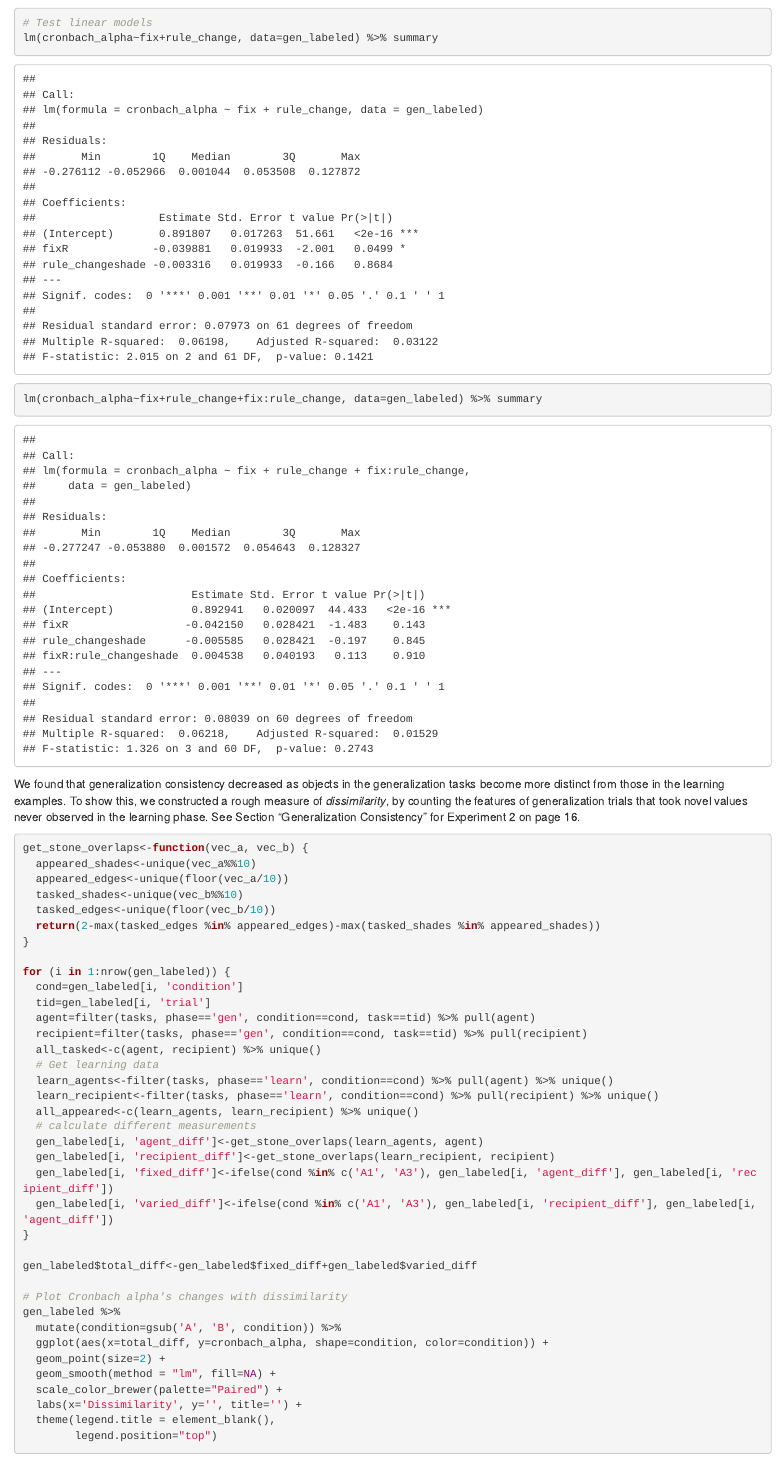
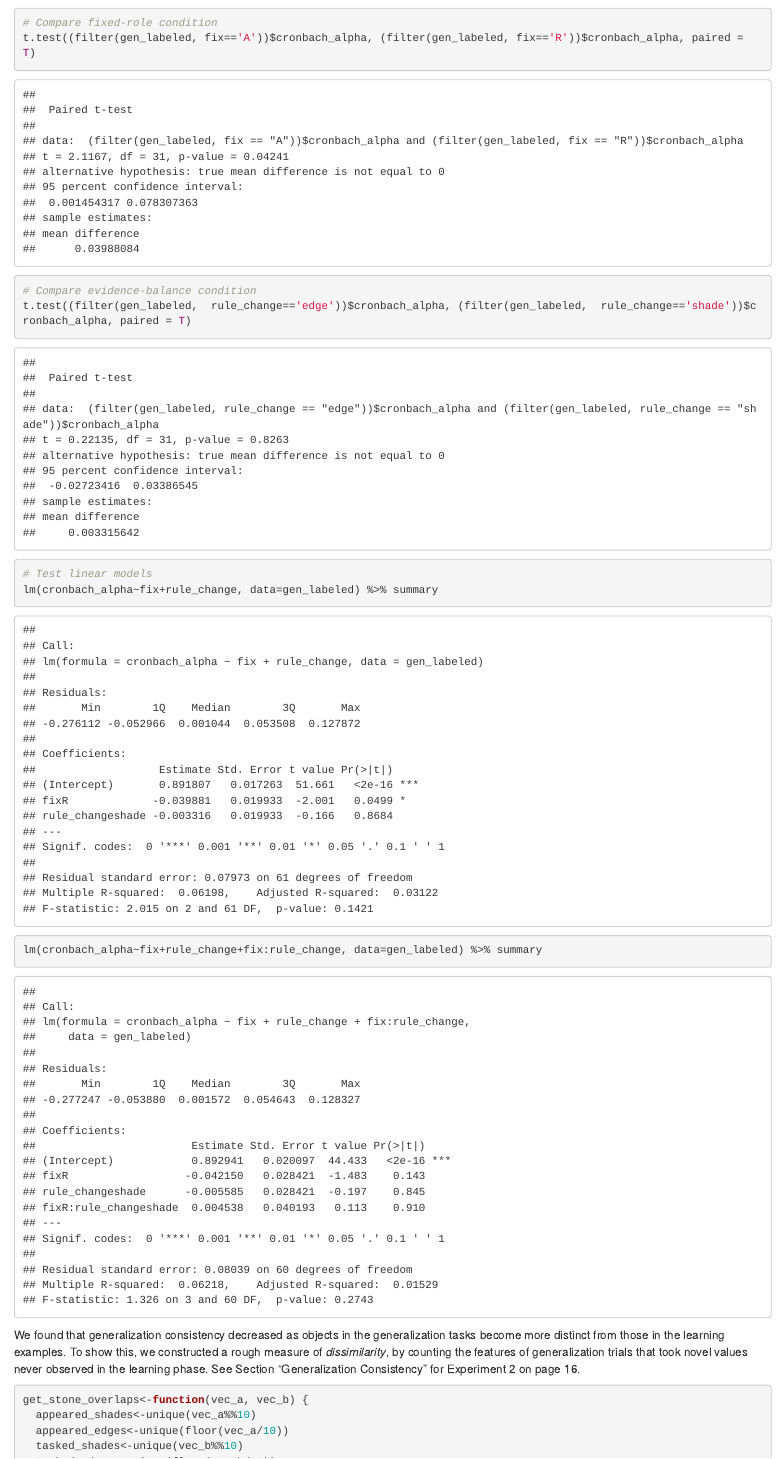
Before and after one commit to bramleyccslab/causal_objects, an R Markdown document (models/exp2_analysis.Rmd): the page in a window 1100 px wide, from 3440 px down. Rendered offline with R 4.5, knitr and Pandoc, with nearby package versions; code that draws random numbers runs with fixed seeds of ours.

Commit message:
Add t-tests for Experiment 2 analysis

```diff
--- a/models/exp2_analysis.Rmd
+++ b/models/exp2_analysis.Rmd
@@ -131,6 +131,12 @@ gen_labeled %>%
   labs(x='', y='', title='') +
   scale_x_discrete(position = "top") +
   scale_fill_brewer(palette="Paired")
+
+# Compare fixed-role condition
+t.test((filter(gen_labeled, fix=='A'))$cronbach_alpha, (filter(gen_labeled, fix=='R'))$cronbach_alpha, paired = T)
+
+# Compare evidence-balance condition
+t.test((filter(gen_labeled,  rule_change=='edge'))$cronbach_alpha, (filter(gen_labeled,  rule_change=='shade'))$cronbach_alpha, paired = T)
 
 # Test linear models
 lm(cronbach_alpha~fix+rule_change, data=gen_labeled) %>% summary
```
Also changed, not shown: models/exp2_analysis.html, models/exp2_analysis.Rmd (2 more changed lines).
